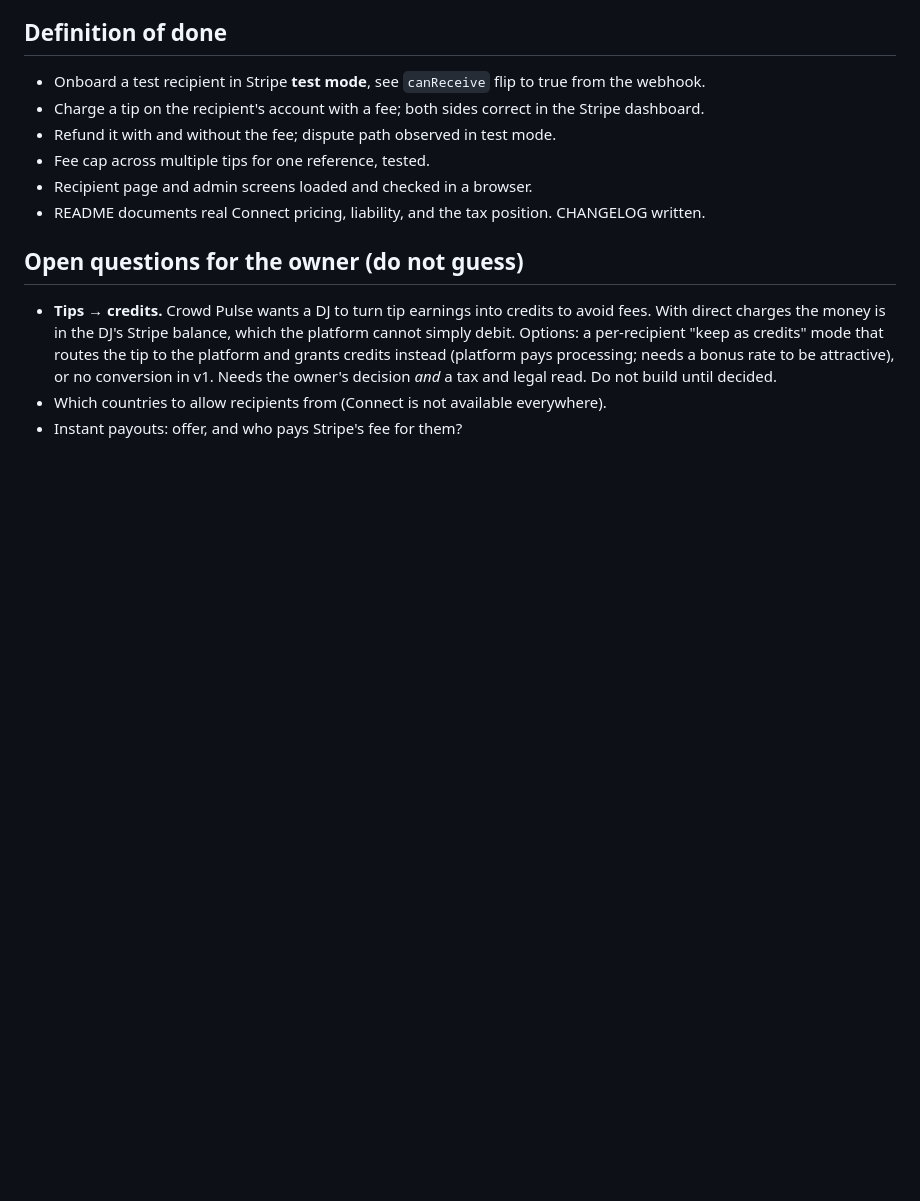
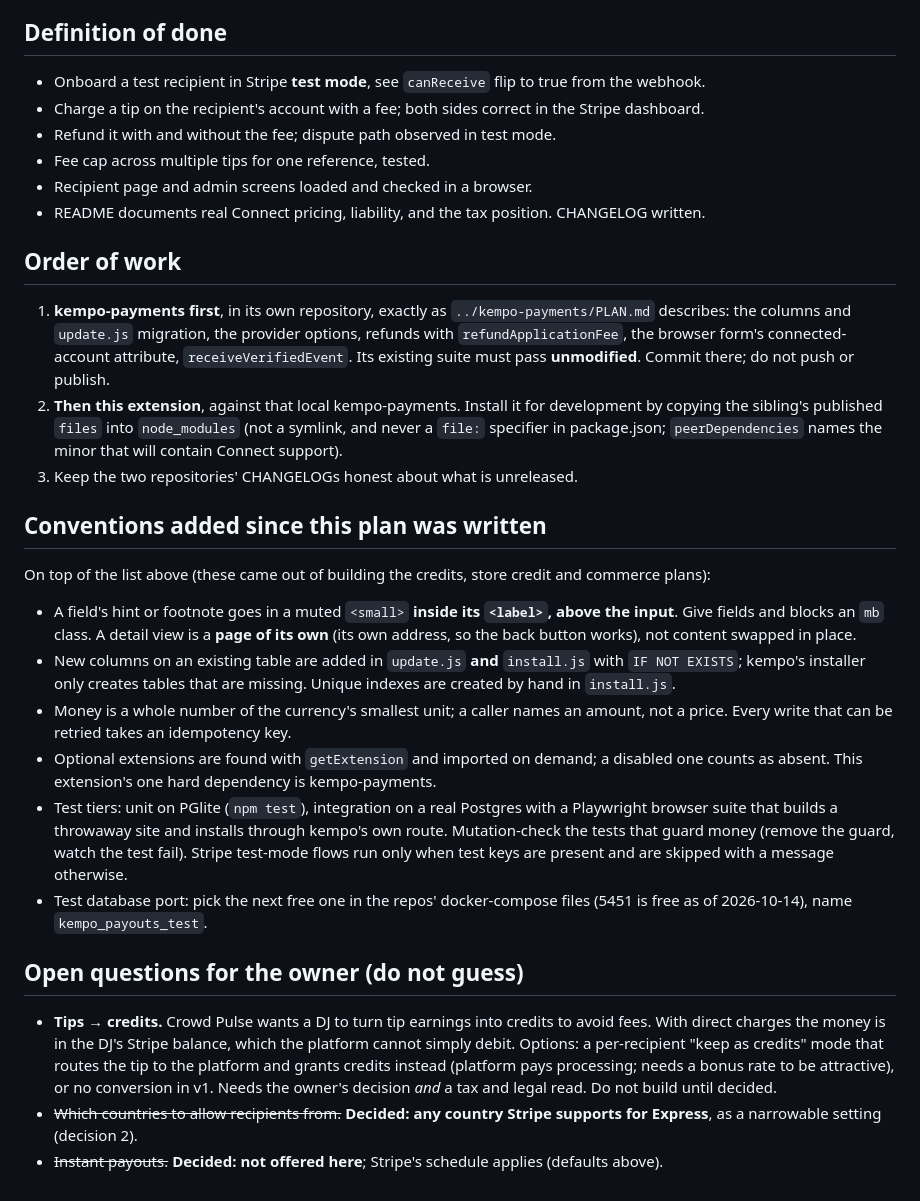
Before and after one commit to dustinpoissant/kempo-payouts, a Markdown page: PLAN.md, the part around one of its changes. Drawn GitHub-style; blank space fills up the shorter version.

```diff
--- a/PLAN.md
+++ b/PLAN.md
@@ -167,6 +212,38 @@ Follow `~/dev/kempo/AGENTS.md` and copy the structure of `~/dev/kempo-payments`.
 - Recipient page and admin screens loaded and checked in a browser.
 - README documents real Connect pricing, liability, and the tax position. CHANGELOG written.
 
+## Order of work
+
+1. **kempo-payments first**, in its own repository, exactly as `../kempo-payments/PLAN.md`
+   describes: the columns and `update.js` migration, the provider options, refunds with
+   `refundApplicationFee`, the browser form's connected-account attribute, `receiveVerifiedEvent`.
+   Its existing suite must pass **unmodified**. Commit there; do not push or publish.
+2. **Then this extension**, against that local kempo-payments. Install it for development by
+   copying the sibling's published `files` into `node_modules` (not a symlink, and never a `file:`
+   specifier in package.json; `peerDependencies` names the minor that will contain Connect support).
+3. Keep the two repositories' CHANGELOGs honest about what is unreleased.
+
+## Conventions added since this plan was written
+
+On top of the list above (these came out of building the credits, store credit and commerce plans):
+
+- A field's hint or footnote goes in a muted `<small>` **inside its `<label>`, above the input**.
+  Give fields and blocks an `mb` class. A detail view is a **page of its own** (its own address, so
+  the back button works), not content swapped in place.
+- New columns on an existing table are added in `update.js` **and** `install.js` with
+  `IF NOT EXISTS`; kempo's installer only creates tables that are missing. Unique indexes are created
+  by hand in `install.js`.
+- Money is a whole number of the currency's smallest unit; a caller names an amount, not a price.
+  Every write that can be retried takes an idempotency key.
+- Optional extensions are found with `getExtension` and imported on demand; a disabled one counts as
+  absent. This extension's one hard dependency is kempo-payments.
+- Test tiers: unit on PGlite (`npm test`), integration on a real Postgres with a Playwright browser
+  suite that builds a throwaway site and installs through kempo's own route. Mutation-check the tests
+  that guard money (remove the guard, watch the test fail). Stripe test-mode flows run only when test
+  keys are present and are skipped with a message otherwise.
+- Test database port: pick the next free one in the repos' docker-compose files (5451 is free as of
+  2026-10-14), name `kempo_payouts_test`.
+
 ## Open questions for the owner (do not guess)
 
 - **Tips → credits.** Crowd Pulse wants a DJ to turn tip earnings into credits to avoid fees. With
@@ -174,5 +251,6 @@ Follow `~/dev/kempo/AGENTS.md` and copy the structure of `~/dev/kempo-payments`.
   Options: a per-recipient "keep as credits" mode that routes the tip to the platform and grants
   credits instead (platform pays processing; needs a bonus rate to be attractive), or no
   conversion in v1. Needs the owner's decision *and* a tax and legal read. Do not build until decided.
-- Which countries to allow recipients from (Connect is not available everywhere).
-- Instant payouts: offer, and who pays Stripe's fee for them?
+- ~~Which countries to allow recipients from.~~ **Decided: any country Stripe supports for Express**,
+  as a narrowable setting (decision 2).
+- ~~Instant payouts.~~ **Decided: not offered here**; Stripe's schedule applies (defaults above).
```
Also changed, not shown: other parts of PLAN.md (+51 -6 lines).
